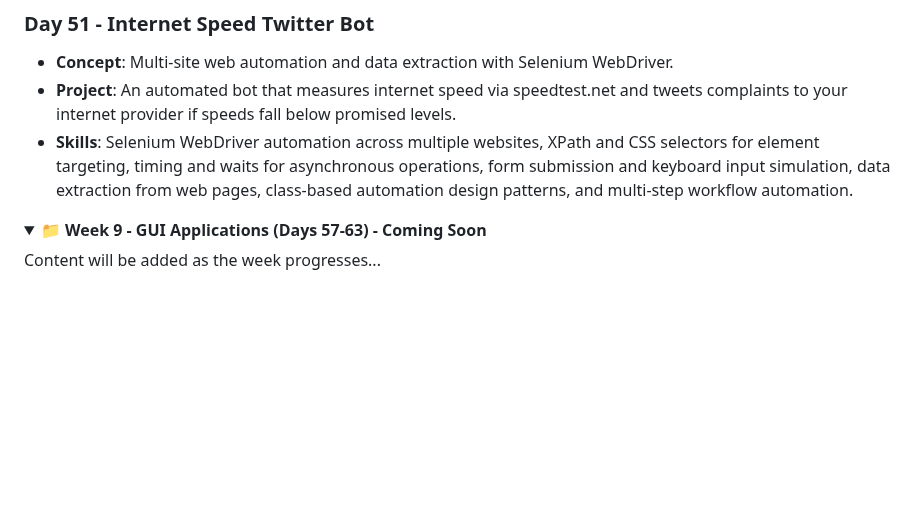
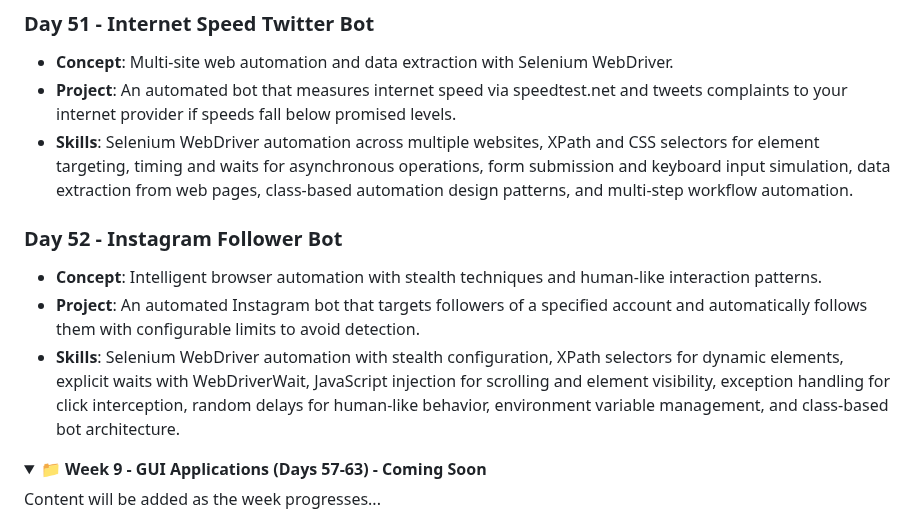
Before and after one commit to David-Kamau-Builds/100_Days_Of_Python, a Markdown page: README.md, the part around the change. Rendered like a GitHub page; folded sections open; blank space fills up the shorter version.

Commit message:
Day_52 Added: Instagram follower bot

```diff
--- a/README.md
+++ b/README.md
@@ -385,6 +385,11 @@ A comprehensive 100-day Python programming challenge organized into 15 weekly br
 - **Project**: An automated bot that measures internet speed via speedtest.net and tweets complaints to your internet provider if speeds fall below promised levels.
 - **Skills**: Selenium WebDriver automation across multiple websites, XPath and CSS selectors for element targeting, timing and waits for asynchronous operations, form submission and keyboard input simulation, data extraction from web pages, class-based automation design patterns, and multi-step workflow automation.
 
+### Day 52 - Instagram Follower Bot
+- **Concept**: Intelligent browser automation with stealth techniques and human-like interaction patterns.
+- **Project**: An automated Instagram bot that targets followers of a specified account and automatically follows them with configurable limits to avoid detection.
+- **Skills**: Selenium WebDriver automation with stealth configuration, XPath selectors for dynamic elements, explicit waits with WebDriverWait, JavaScript injection for scrolling and element visibility, exception handling for click interception, random delays for human-like behavior, environment variable management, and class-based bot architecture.
+
 </details>
 
 <details>
```
